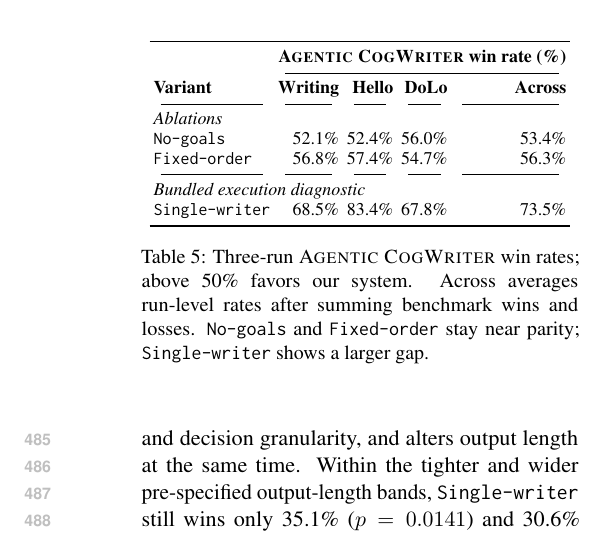
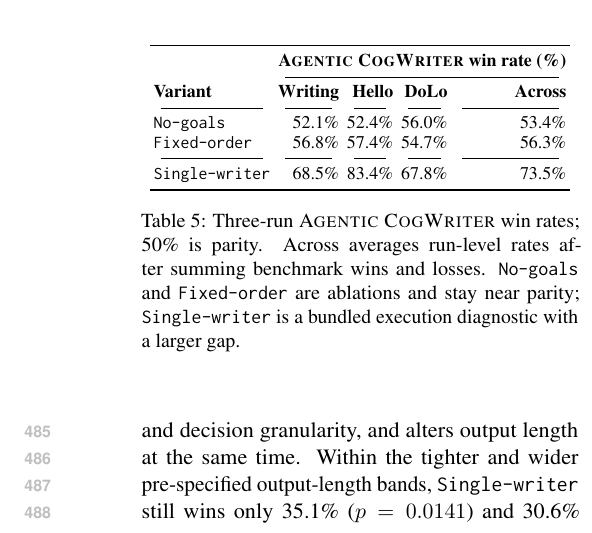
Before and after one commit to shunk031/agentic-cognitive-writing, a LaTeX paper (paper/acl_latex.tex, which reads paper/tab/ablation-results.tex): part of one column of page 7 of 40, cut so that both start at the same text. Compiled offline with pdfLaTeX.

Commit message:
paper: compact Table 5 grouping

```diff
--- a/paper/tab/ablation-results.tex
+++ b/paper/tab/ablation-results.tex
@@ -12,7 +12,6 @@
 & \textbf{DoLo}
 & \textbf{Across} \\
 \cmidrule(lr){1-1}\cmidrule(lr){2-2}\cmidrule(lr){3-3}\cmidrule(lr){4-4}\cmidrule(lr){5-5}
-\multicolumn{5}{l}{\textit{Ablations}} \\
 \condNoGoals
 & 52.1\%
 & 52.4\%
@@ -24,7 +23,6 @@
 & 54.7\%
 & 56.3\% \\
 \cmidrule(lr){1-1}\cmidrule(lr){2-2}\cmidrule(lr){3-3}\cmidrule(lr){4-4}\cmidrule(lr){5-5}
-\multicolumn{5}{l}{\textit{Bundled execution diagnostic}} \\
 \condSingleWriter
 & 68.5\%
 & 83.4\%
@@ -32,6 +30,6 @@
 & 73.5\% \\
 \bottomrule
 \end{tabular}
-\caption{Three-run \condAgenticCogWriter\ win rates; above 50\% favors our system. Across averages run-level rates after summing benchmark wins and losses. \condNoGoals\ and \condFixedOrder\ stay near parity; \condSingleWriter\ shows a larger gap.}
+\caption{Three-run \condAgenticCogWriter\ win rates; 50\% is parity. Across averages run-level rates after summing benchmark wins and losses. \condNoGoals\ and \condFixedOrder\ are ablations and stay near parity; \condSingleWriter\ is a bundled execution diagnostic with a larger gap.}
 \label{tab:ablation-results}
 \end{table}
```
